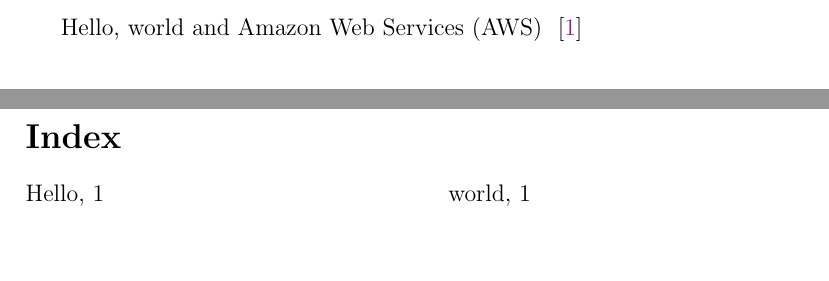
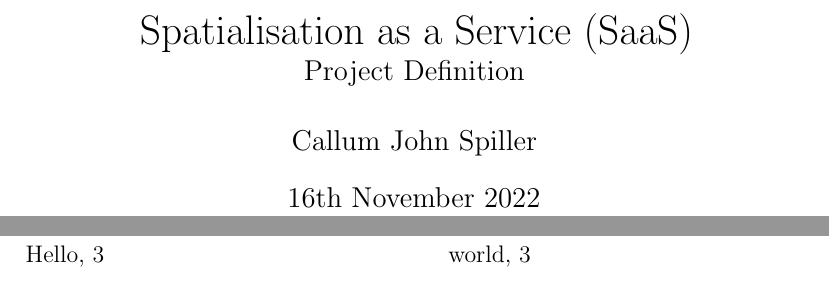
Before and after one commit to callumjohnspiller/--QMUL--spatialisation-as-a-service, a LaTeX document (docs/src/main.tex): two parts of pages 1 and 2 of 2 before the commit and two parts of pages 1 and 4 of 4 after it, joined at a grey line, cut at the place of the change, the shorter picture padded with empty space. Compiled offline with pdfLaTeX.

Commit message:
fixed reference error

```diff
--- a/docs/src/main.tex
+++ b/docs/src/main.tex
@@ -21,17 +21,28 @@
 \usepackage{refstyle}
 \usepackage[colorlinks=true,linkcolor=BrickRed,citecolor=Fuchsia]{hyperref}
 \usepackage{imakeidx}
+\makeindex
 
 \graphicspath{ {images/} }
-\makeindex
 \loadglsentries{glossary.tex}
 \makeglossaries
 
 % Document
 \begin{document}
 
+    \date{\today}
+    \author{Callum John Spiller}
+
+    \title{%
+        Spatialisation as a Service (SaaS) \\
+        \large Project Definition }
+
+    \maketitle
+    \newpage
+    \tableofcontents
+    \newpage
+
     Hello\index{Hello}, world\index{world} and~\gls{aws} ~\citep{cc_overview}
-
 
     \bibliography{main}
     \bibliographystyle{plain}
```
